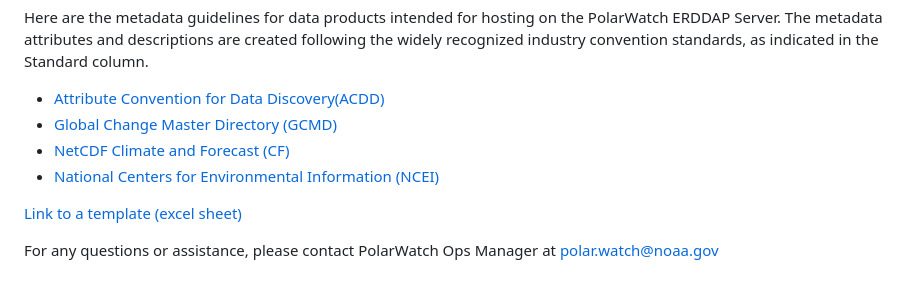
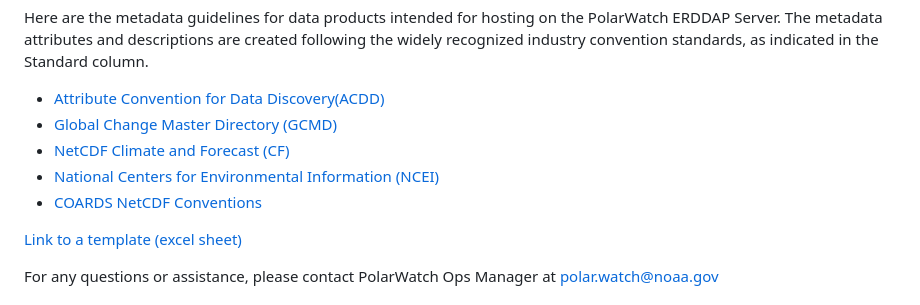
Before and after one commit to polarwatch/datamanagement, a Markdown page: guidelines/metadata.md, the part around the change. Rendered like a GitHub page.

```diff
--- a/guidelines/metadata.md
+++ b/guidelines/metadata.md
@@ -7,6 +7,7 @@ Here are the metadata guidelines for data products intended for hosting on the P
 * [Global Change Master Directory (GCMD)](https://www.earthdata.nasa.gov/technology/global-change-master-directory-gcmd)
 * [NetCDF Climate and Forecast (CF) ](https://cfconventions.org/cf-conventions/cf-conventions.html)
 * [National Centers for Environmental Information (NCEI)](https://www.ncei.noaa.gov/netcdf-templates)
+* [COARDS NetCDF Conventions](https://ferret.pmel.noaa.gov/Ferret/documentation/coards-netcdf-conventions)
 
 [Link to a template (excel sheet)](/resources/PolarWatch_Metadata_Guidance.xlsx)
 
```
